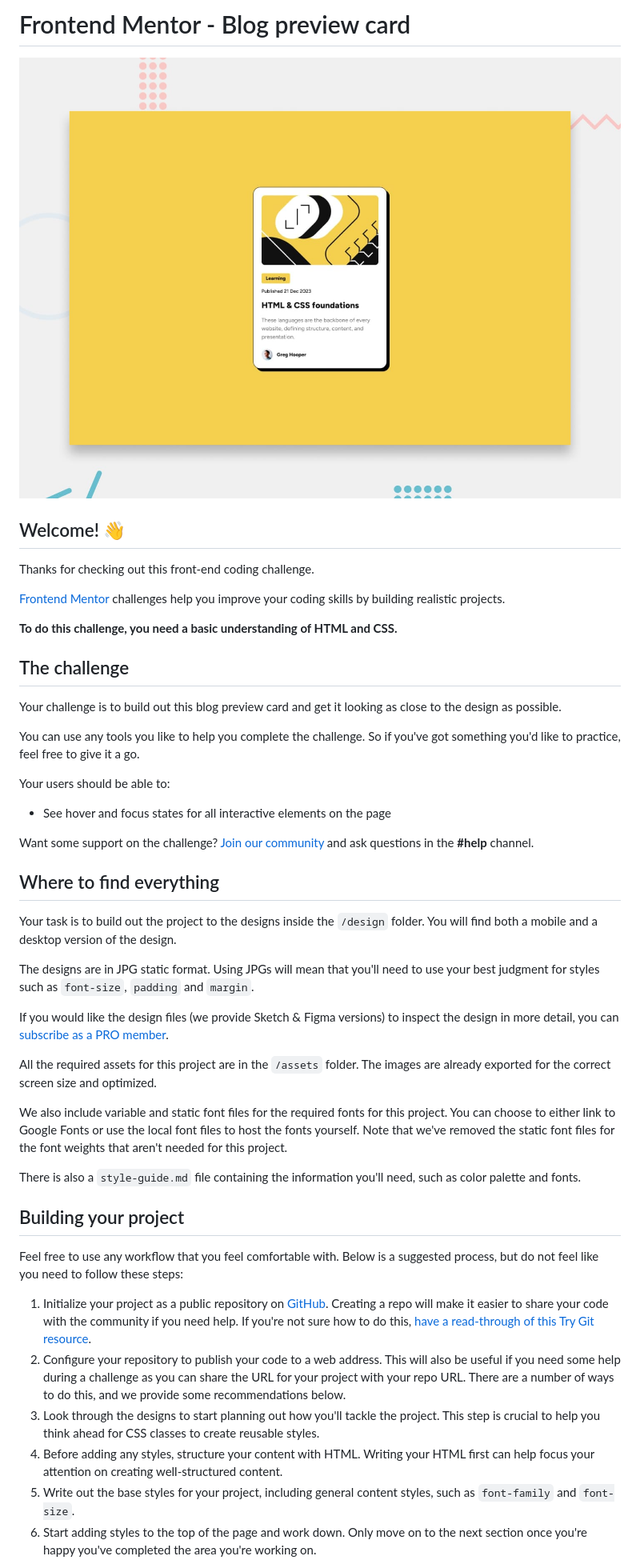
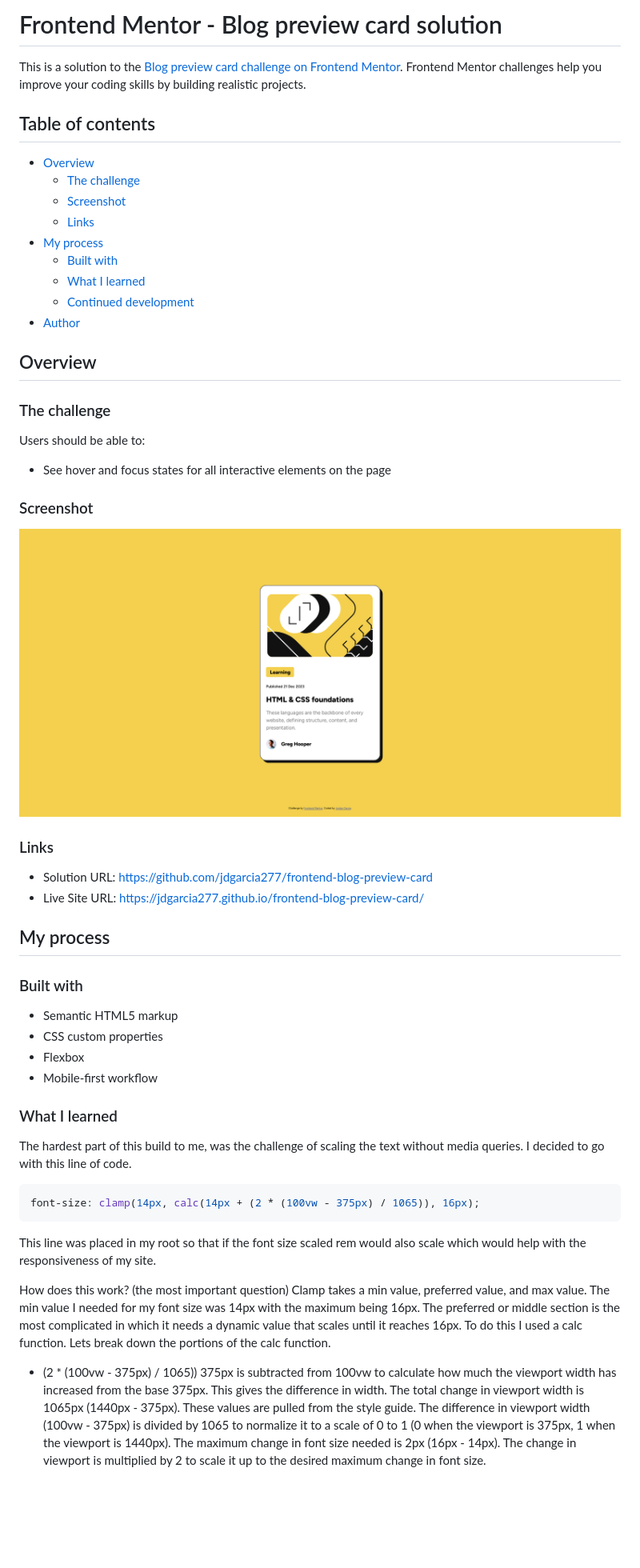
Before and after one commit to jdgarcia277/frontend-blog-preview-card, a Markdown page: README.md, the part around one of its changes. Shown at 80% size. Drawn GitHub-style; blank space fills up the shorter version.

````diff
--- a/README.md
+++ b/README.md
@@ -1,49 +1,60 @@
-# Frontend Mentor - Blog preview card
+# Frontend Mentor - Blog preview card solution
 
-![Design preview for the Blog preview card coding challenge](./design/desktop-preview.jpg)
+This is a solution to the [Blog preview card challenge on Frontend Mentor](https://www.frontendmentor.io/challenges/blog-preview-card-ckPaj01IcS). Frontend Mentor challenges help you improve your coding skills by building realistic projects.
 
-## Welcome! 👋
+## Table of contents
 
-Thanks for checking out this front-end coding challenge.
+- [Overview](#overview)
+  - [The challenge](#the-challenge)
+  - [Screenshot](#screenshot)
+  - [Links](#links)
+- [My process](#my-process)
+  - [Built with](#built-with)
+  - [What I learned](#what-i-learned)
+  - [Continued development](#continued-development)
+- [Author](#author)
 
-[Frontend Mentor](https://www.frontendmentor.io) challenges help you improve your coding skills by building realistic projects.
+## Overview
 
-**To do this challenge, you need a basic understanding of HTML and CSS.**
+### The challenge
 
-## The challenge
-
-Your challenge is to build out this blog preview card and get it looking as close to the design as possible.
-
-You can use any tools you like to help you complete the challenge. So if you've got something you'd like to practice, feel free to give it a go.
-
-Your users should be able to:
+Users should be able to:
 
 - See hover and focus states for all interactive elements on the page
 
-Want some support on the challenge? [Join our community](https://www.frontendmentor.io/community) and ask questions in the **#help** channel.
+### Screenshot
 
-## Where to find everything
+![](./design/front-end-blog-preview-screenshot.png)
 
-Your task is to build out the project to the designs inside the `/design` folder. You will find both a mobile and a desktop version of the design.
+### Links
 
-The designs are in JPG static format. Using JPGs will mean that you'll need to use your best judgment for styles such as `font-size`, `padding` and `margin`.
+- Solution URL: [https://github.com/jdgarcia277/frontend-blog-preview-card](https://github.com/jdgarcia277/frontend-blog-preview-card)
+- Live Site URL: [https://jdgarcia277.github.io/frontend-blog-preview-card/](https://jdgarcia277.github.io/frontend-blog-preview-card/)
 
-If you would like the design files (we provide Sketch & Figma versions) to inspect the design in more detail, you can [subscribe as a PRO member](https://www.frontendmentor.io/pro).
+## My process
 
-All the required assets for this project are in the `/assets` folder. The images are already exported for the correct screen size and optimized.
+### Built with
 
-We also include variable and static font files for the required fonts for this project. You can choose to either link to Google Fonts or use the local font files to host the fonts yourself. Note that we've removed the static font files for the font weights that aren't needed for this project.
+- Semantic HTML5 markup
+- CSS custom properties
+- Flexbox
+- Mobile-first workflow
 
-There is also a `style-guide.md` file containing the information you'll need, such as color palette and fonts.
+### What I learned
 
-## Building your project
+The hardest part of this build to me, was the challenge of scaling the text without media queries. I decided to go with this line of code.
+```css
+font-size: clamp(14px, calc(14px + (2 * (100vw - 375px) / 1065)), 16px);
+```
+This line was placed in my root so that if the font size scaled rem would also scale which would help with the responsiveness of my site.
 
-Feel free to use any workflow that you feel comfortable with. Below is a suggested process, but do not feel like you need to follow these steps:
+How does this work? (the most important question)
+Clamp takes a min value, preferred value, and max value. The min value I needed for my font size was 14px with the maximum being 16px. The preferred or middle section is the most complicated in which it needs a dynamic value that scales until it reaches 16px. To do this I used a calc function. Lets break down the portions of the calc function.
 
-1. Initialize your project as a public repository on [GitHub](https://github.com/). Creating a repo will make it easier to share your code with the community if you need help. If you're not sure how to do this, [have a read-through of this Try Git resource](https://try.github.io/).
-2. Configure your repository to publish your code to a web address. This will also be useful if you need some help during a challenge as you can share the URL for your project with your repo URL. There are a number of ways to do this, and we provide some recommendations below.
-3. Look through the designs to start planning out how you'll tackle the project. This step is crucial to help you think ahead for CSS classes to create reusable styles.
-4. Before adding any styles, structure your content with HTML. Writing your HTML first can help focus your attention on creating well-structured content.
-5. Write out the base styles for your project, including general content styles, such as `font-family` and `font-size`.
-6. Start adding styles to the top of the page and work down. Only move on to the next section once you're happy you've completed the area you're working on.
+- (2 * (100vw - 375px) / 1065))
+  375px is subtracted from 100vw to calculate how much the viewport width has increased from the base 375px. This gives the difference in width.
+  The total change in viewport width is 1065px (1440px - 375px). These values are pulled from the style guide.
+  The difference in viewport width (100vw - 375px) is divided by 1065 to normalize it to a scale of 0 to 1 (0 when the viewport is 375px, 1 when the viewport is 1440px).
+  The maximum change in font size needed is 2px (16px - 14px).
+  The change in viewport is multiplied by 2 to scale it up to the desired maximum change in font size.
 
````
Also changed, not shown: other parts of README.md (+6 -40 lines), README-template.md (deleted, +0 -102 lines), style-guide.md (deleted, +0 -35 lines).
